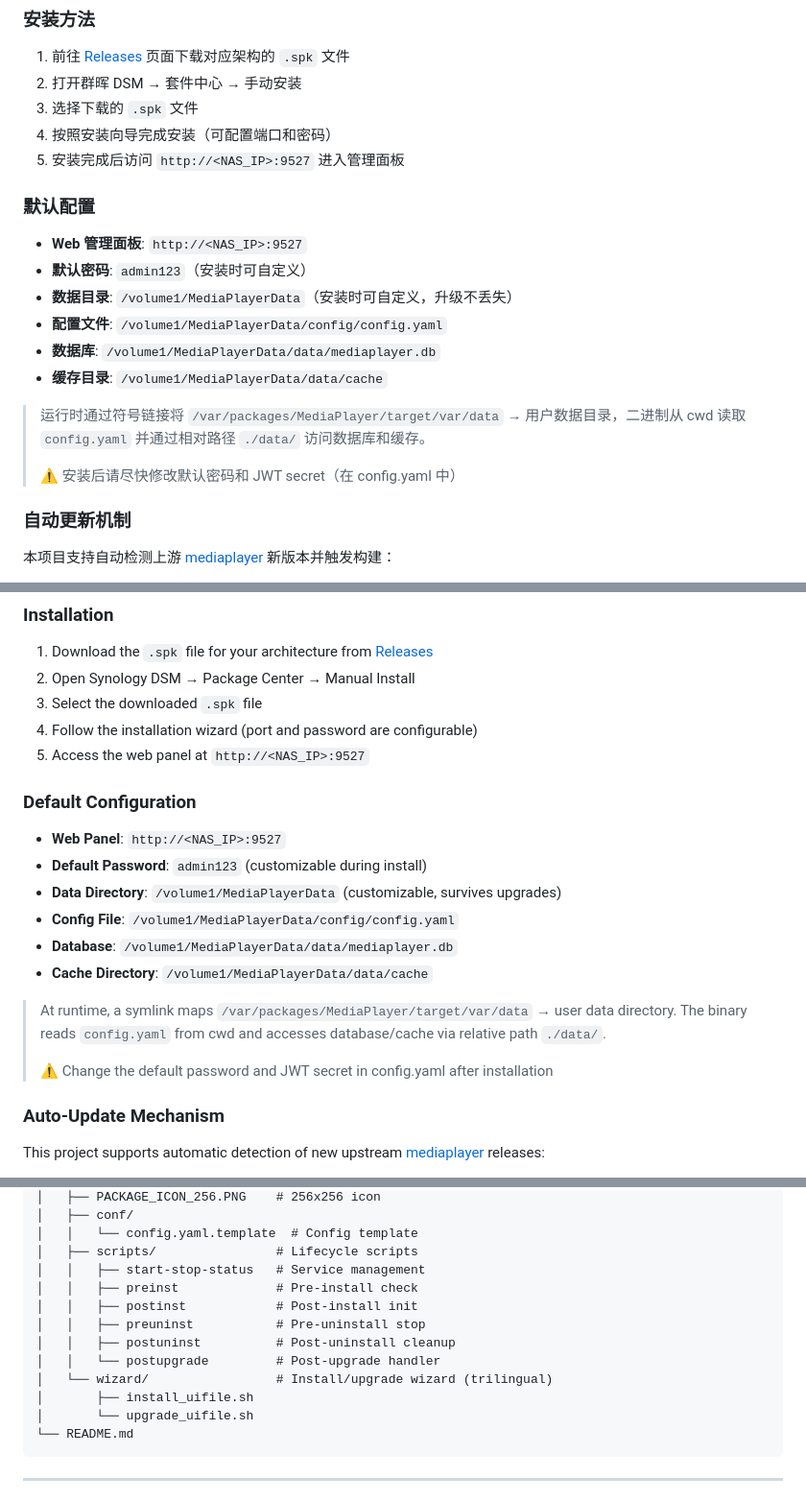
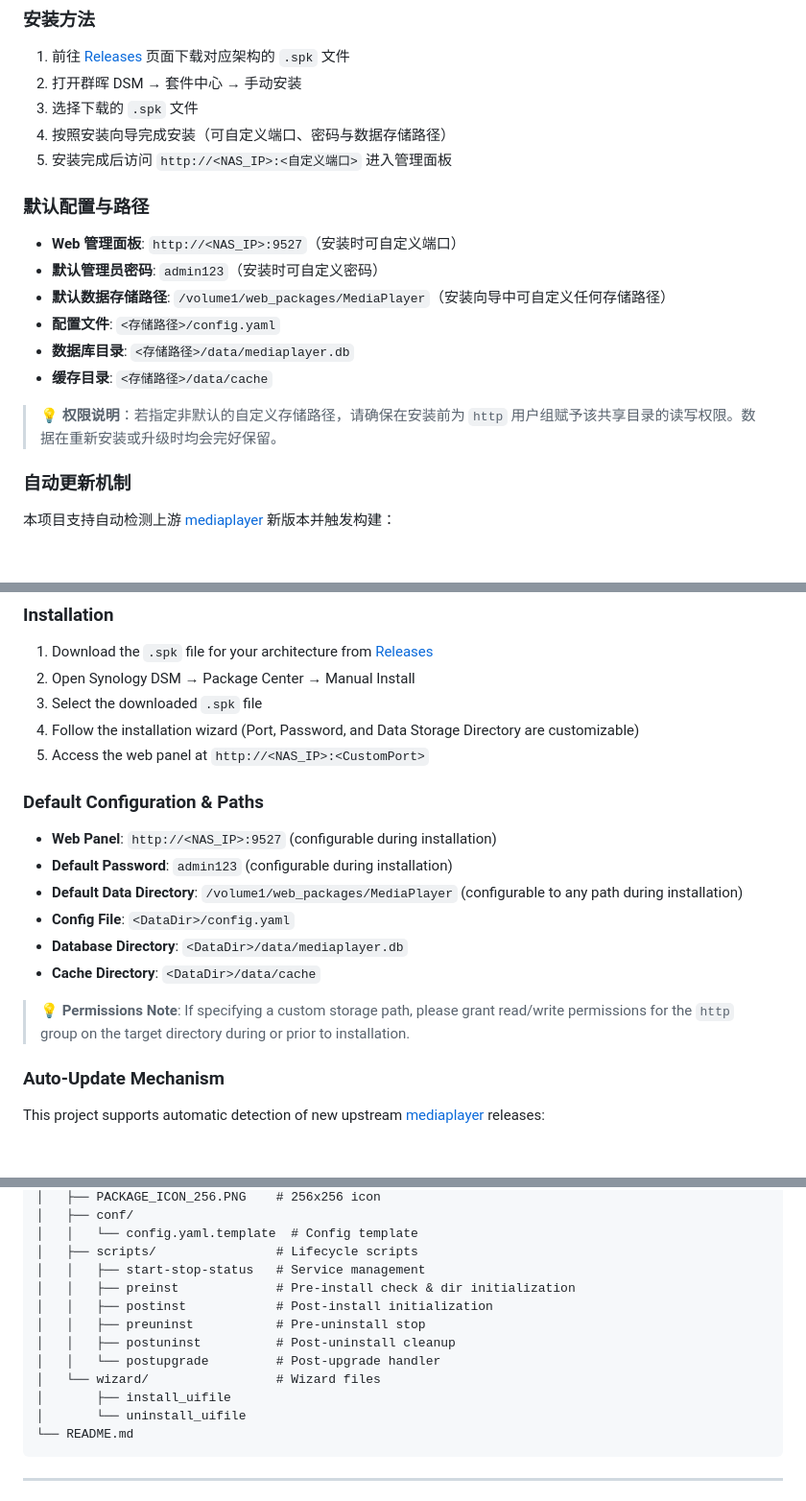
Before and after one commit to kuai410022283/syno-mediaplayer, a Markdown page: README.md, 3 parts joined by grey strips. Shown at 96% size. Rendered like a GitHub page; blank space fills up the shorter version.

Commit message:
docs: update README.md with accurate default paths, wizard files, and permissions note for release

````diff
--- a/README.md
+++ b/README.md
@@ -25,21 +25,19 @@ MediaPlayer 是专为 Android TV 与机顶盒打造的专业级私有化 IPTV
 1. 前往 [Releases](../../releases) 页面下载对应架构的 `.spk` 文件
 2. 打开群晖 DSM → 套件中心 → 手动安装
 3. 选择下载的 `.spk` 文件
-4. 按照安装向导完成安装（可配置端口和密码）
-5. 安装完成后访问 `http://<NAS_IP>:9527` 进入管理面板
+4. 按照安装向导完成安装（可自定义端口、密码与数据存储路径）
+5. 安装完成后访问 `http://<NAS_IP>:<自定义端口>` 进入管理面板
 
-### 默认配置
+### 默认配置与路径
 
-- **Web 管理面板**: `http://<NAS_IP>:9527`
-- **默认密码**: `admin123`（安装时可自定义）
-- **数据目录**: `/volume1/MediaPlayerData`（安装时可自定义，升级不丢失）
-- **配置文件**: `/volume1/MediaPlayerData/config/config.yaml`
-- **数据库**: `/volume1/MediaPlayerData/data/mediaplayer.db`
-- **缓存目录**: `/volume1/MediaPlayerData/data/cache`
+- **Web 管理面板**: `http://<NAS_IP>:9527`（安装时可自定义端口）
+- **默认管理员密码**: `admin123`（安装时可自定义密码）
+- **默认数据存储路径**: `/volume1/web_packages/MediaPlayer`（安装向导中可自定义任何存储路径）
+- **配置文件**: `<存储路径>/config.yaml`
+- **数据库目录**: `<存储路径>/data/mediaplayer.db`
+- **缓存目录**: `<存储路径>/data/cache`
 
-> 运行时通过符号链接将 `/var/packages/MediaPlayer/target/var/data` → 用户数据目录，二进制从 cwd 读取 `config.yaml` 并通过相对路径 `./data/` 访问数据库和缓存。
->
-> ⚠️ 安装后请尽快修改默认密码和 JWT secret（在 config.yaml 中）
+> 💡 **权限说明**：若指定非默认的自定义存储路径，请确保在安装前为 `http` 用户组赋予该共享目录的读写权限。数据在重新安装或升级时均会完好保留。
 
 ### 自动更新机制
 
@@ -129,21 +127,19 @@ MediaPlayer is a professional private IPTV backend server for Android TV and set
 1. Download the `.spk` file for your architecture from [Releases](../../releases)
 2. Open Synology DSM → Package Center → Manual Install
 3. Select the downloaded `.spk` file
-4. Follow the installation wizard (port and password are configurable)
-5. Access the web panel at `http://<NAS_IP>:9527`
+4. Follow the installation wizard (Port, Password, and Data Storage Directory are customizable)
+5. Access the web panel at `http://<NAS_IP>:<CustomPort>`
 
-### Default Configuration
+### Default Configuration & Paths
 
-- **Web Panel**: `http://<NAS_IP>:9527`
-- **Default Password**: `admin123` (customizable during install)
-- **Data Directory**: `/volume1/MediaPlayerData` (customizable, survives upgrades)
-- **Config File**: `/volume1/MediaPlayerData/config/config.yaml`
-- **Database**: `/volume1/MediaPlayerData/data/mediaplayer.db`
-- **Cache Directory**: `/volume1/MediaPlayerData/data/cache`
+- **Web Panel**: `http://<NAS_IP>:9527` (configurable during installation)
+- **Default Password**: `admin123` (configurable during installation)
+- **Default Data Directory**: `/volume1/web_packages/MediaPlayer` (configurable to any path during installation)
+- **Config File**: `<DataDir>/config.yaml`
+- **Database Directory**: `<DataDir>/data/mediaplayer.db`
+- **Cache Directory**: `<DataDir>/data/cache`
 
-> At runtime, a symlink maps `/var/packages/MediaPlayer/target/var/data` → user data directory. The binary reads `config.yaml` from cwd and accesses database/cache via relative path `./data/`.
->
-> ⚠️ Change the default password and JWT secret in config.yaml after installation
+> 💡 **Permissions Note**: If specifying a custom storage path, please grant read/write permissions for the `http` group on the target directory during or prior to installation.
 
 ### Auto-Update Mechanism
 
@@ -190,14 +186,14 @@ syno-mediaplayer/
 │   │   └── config.yaml.template  # Config template
 │   ├── scripts/                # Lifecycle scripts
 │   │   ├── start-stop-status   # Service management
-│   │   ├── preinst             # Pre-install check
-│   │   ├── postinst            # Post-install init
+│   │   ├── preinst             # Pre-install check & dir initialization
+│   │   ├── postinst            # Post-install initialization
 │   │   ├── preuninst           # Pre-uninstall stop
 │   │   ├── postuninst          # Post-uninstall cleanup
 │   │   └── postupgrade         # Post-upgrade handler
-│   └── wizard/                 # Install/upgrade wizard (trilingual)
-│       ├── install_uifile.sh
-│       └── upgrade_uifile.sh
+│   └── wizard/                 # Wizard files
+│       ├── install_uifile
+│       └── uninstall_uifile
 └── README.md
 ```
 
````
Also changed, not shown: other parts of README.md (+4 -4 lines).
